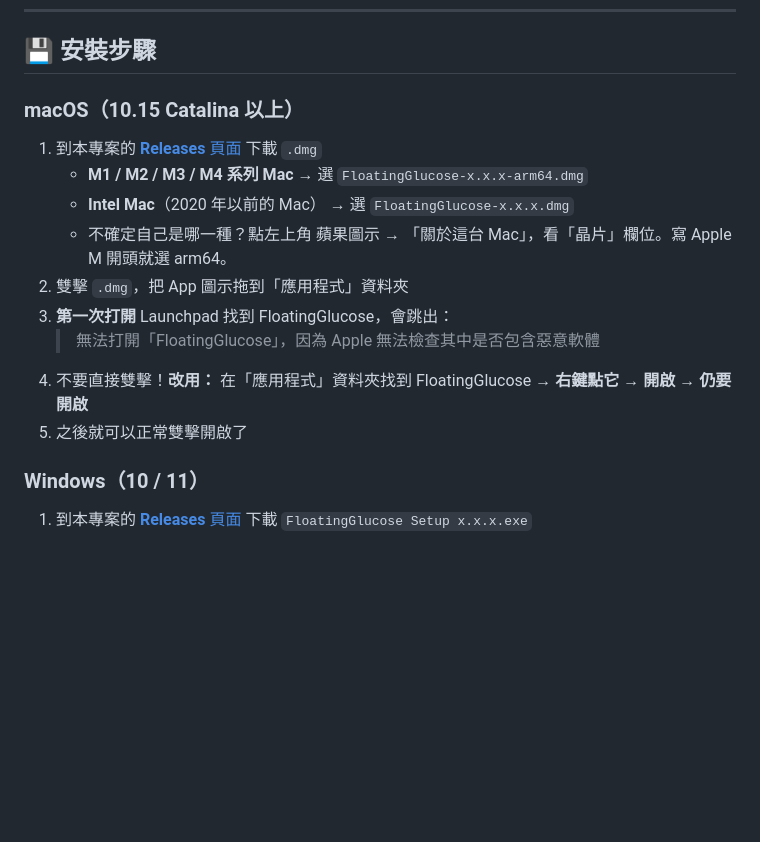
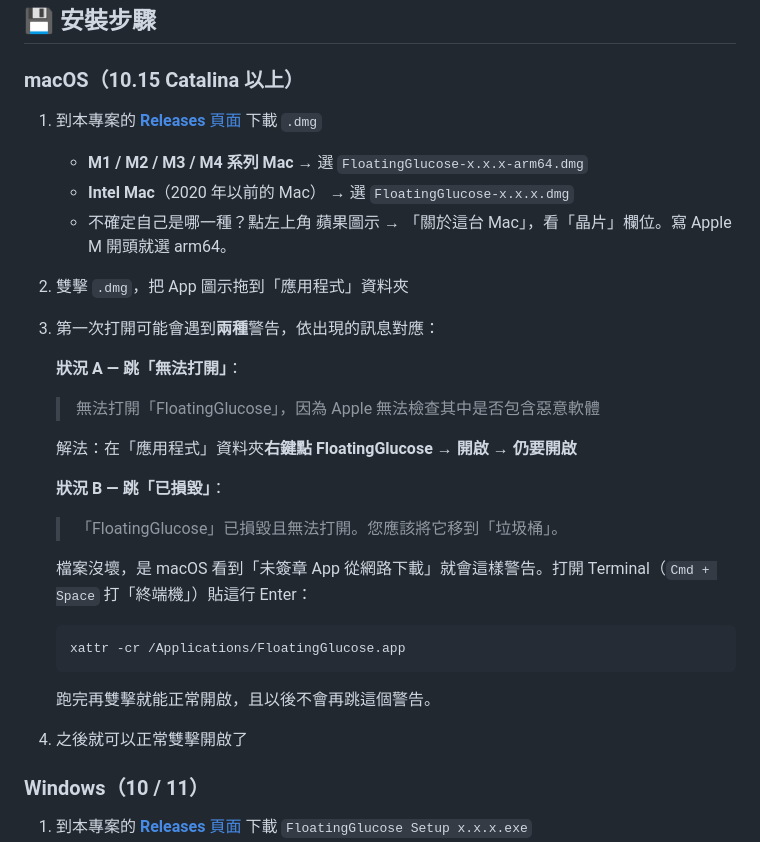
Before and after one commit to bigtaffy/floating-glucose, a Markdown page: README.md, the part around the change. Rendered like a GitHub page; blank space fills up the shorter version.

Commit message:
docs: explain macOS '已損毀' Gatekeeper warning with xattr fix
Multiple users hit '「FloatingGlucose」已損毀且無法打開' on first
launch — this is macOS 14/15's stricter Gatekeeper response to unsigned
apps that carry the com.apple.quarantine extended attribute. The file
isn't corrupted; macOS just refuses to even show 'Open Anyway' for
unsigned downloads.

Add an explicit second-case scenario to README install instructions
with the xattr -cr command line that strips quarantine and lets the
app run normally.

````diff
--- a/README.md
+++ b/README.md
@@ -91,10 +91,26 @@ Nightscout 是免費開源的雲端血糖紀錄系統。常見託管方式：
    - **Intel Mac**（2020 年以前的 Mac） → 選 `FloatingGlucose-x.x.x.dmg`
    - 不確定自己是哪一種？點左上角 蘋果圖示 → 「關於這台 Mac」，看「晶片」欄位。寫 Apple M 開頭就選 arm64。
 2. 雙擊 `.dmg`，把 App 圖示拖到「應用程式」資料夾
-3. **第一次打開** Launchpad 找到 FloatingGlucose，會跳出：
+
+3. 第一次打開可能會遇到**兩種**警告，依出現的訊息對應：
+
+   **狀況 A — 跳「無法打開」**：
    > 無法打開「FloatingGlucose」，因為 Apple 無法檢查其中是否包含惡意軟體
-4. 不要直接雙擊！**改用：** 在「應用程式」資料夾找到 FloatingGlucose → **右鍵點它 → 開啟 → 仍要開啟**
-5. 之後就可以正常雙擊開啟了
+
+   解法：在「應用程式」資料夾**右鍵點 FloatingGlucose → 開啟 → 仍要開啟**
+
+   **狀況 B — 跳「已損毀」**：
+   > 「FloatingGlucose」已損毀且無法打開。您應該將它移到「垃圾桶」。
+
+   檔案沒壞，是 macOS 看到「未簽章 App 從網路下載」就會這樣警告。打開 Terminal（`Cmd + Space` 打「終端機」）貼這行 Enter：
+
+   ```bash
+   xattr -cr /Applications/FloatingGlucose.app
+   ```
+
+   跑完再雙擊就能正常開啟，且以後不會再跳這個警告。
+
+4. 之後就可以正常雙擊開啟了
 
 ### Windows（10 / 11）
 
````
